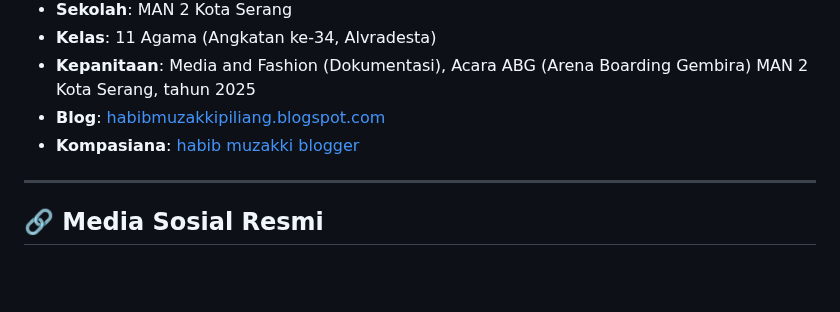
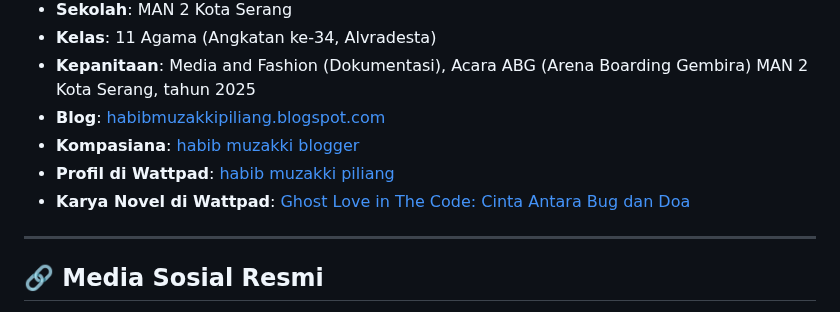
Before and after one commit to habibmuzakkipiliang/website_portofolio, a Markdown page: README.md, the part around the change. Drawn GitHub-style; blank space fills up the shorter version.

Commit message:
Update README.md
Signed-off-by: Habib Muzakki Piliang <160248449+habibmuzakkipiliang@users.noreply.github.com>

```diff
--- a/README.md
+++ b/README.md
@@ -14,6 +14,8 @@ Selamat datang di repositori resmi Dokumentasi Karya Digital dan aktivitas Habib
 - **Kepanitaan**: Media and Fashion (Dokumentasi), Acara ABG (Arena Boarding Gembira) MAN 2 Kota Serang, tahun 2025
 - **Blog**: [habibmuzakkipiliang.blogspot.com](https://habibmuzakkipiliang.blogspot.com/)
 - **Kompasiana**: [habib muzakki blogger](https://www.kompasiana.com/habibmuzakki3305)
+- **Profil di Wattpad**: [habib muzakki piliang](https://www.wattpad.com/user/habib_muzakki)
+- **Karya Novel di Wattpad**: [Ghost Love in The Code: Cinta Antara Bug dan Doa](https://www.wattpad.com/story/395495837-ghost-love-in-the-code-cinta-antara-bug-dan-doa?utm_source=android&utm_medium=link&utm_content=story_info&wp_page=story_details_button&wp_uname=habib_muzakki)
 
 
 ---
```
